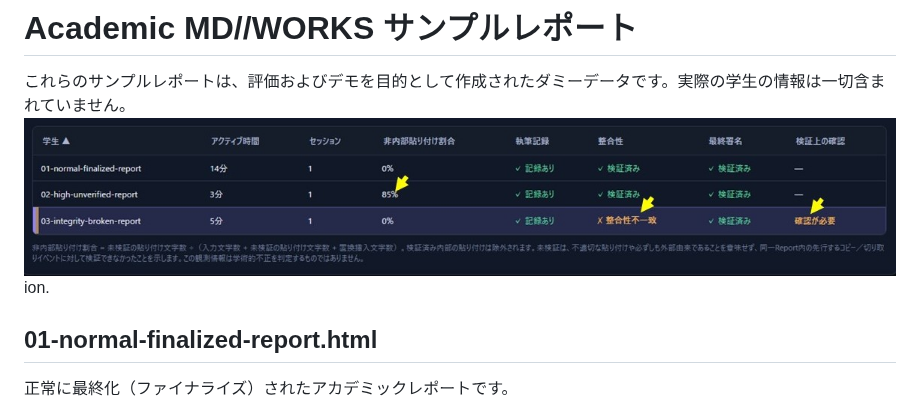
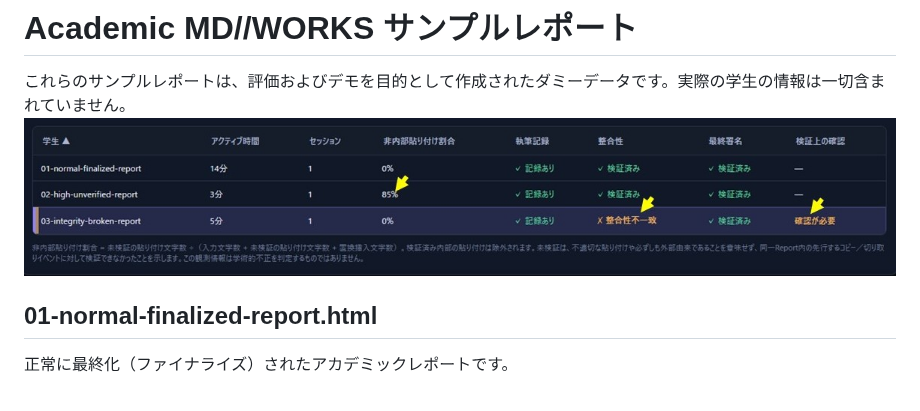
Before and after one commit to HKJPN/MD-WORKS-PROVENANCE, a Markdown page: samples/README.md, the part around the change. Drawn GitHub-style.

Commit message:
Fix image tag in README.md

```diff
--- a/samples/README.md
+++ b/samples/README.md
@@ -56,7 +56,7 @@ Integrity Broken does not by itself determine why the file changed or whether ac
 # Academic MD//WORKS サンプルレポート
 
 これらのサンプルレポートは、評価およびデモを目的として作成されたダミーデータです。実際の学生の情報は一切含まれていません。
-<img src="https://github.com/HKJPN/MD-WORKS-PROVENANCE/blob/main/images/SamplePicJ.jpg" alt="SamplePicJ.jpg" width="100%"><br>ion.
+<img src="https://github.com/HKJPN/MD-WORKS-PROVENANCE/blob/main/images/SamplePicJ.jpg" alt="SamplePicJ.jpg" width="100%"><br>
 
 
 ## 01-normal-finalized-report.html
```
